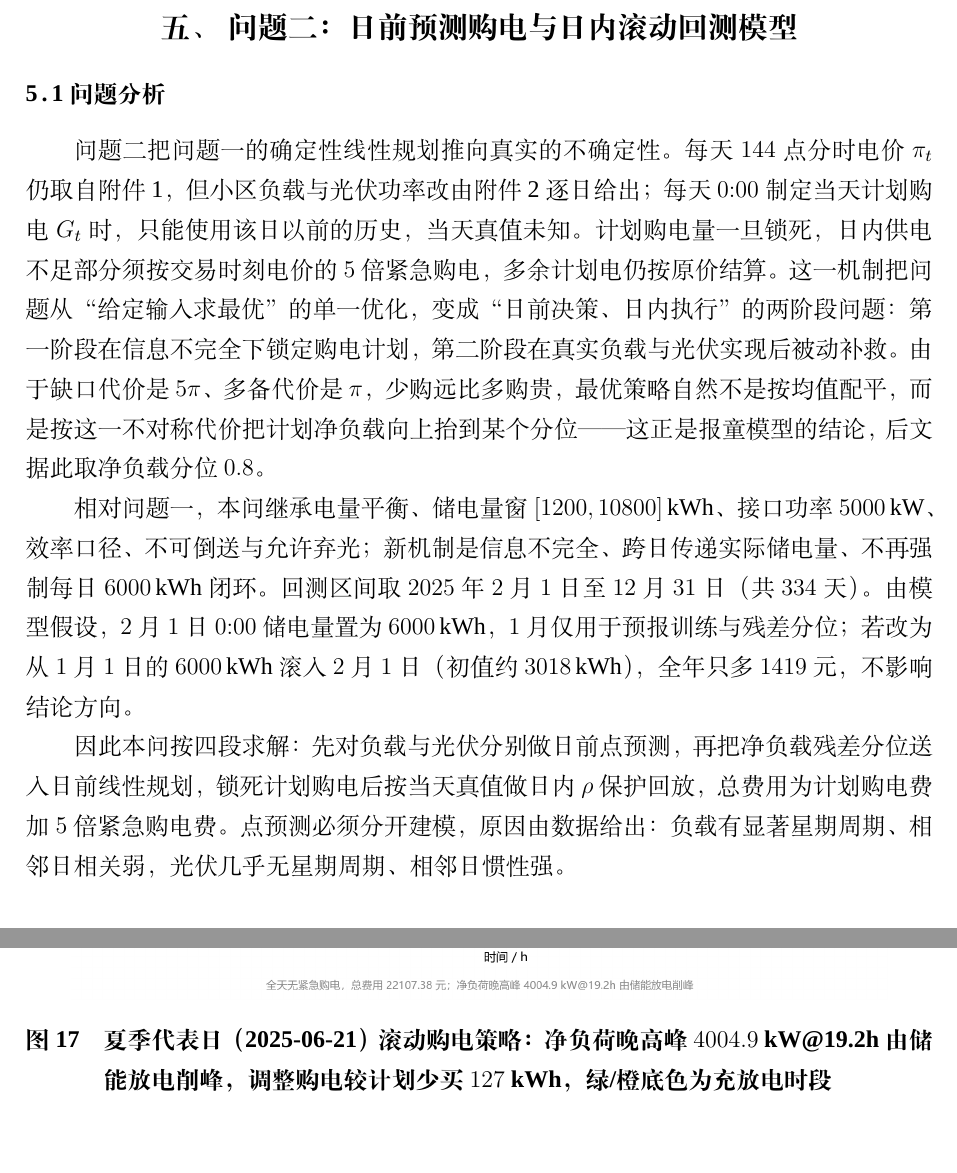
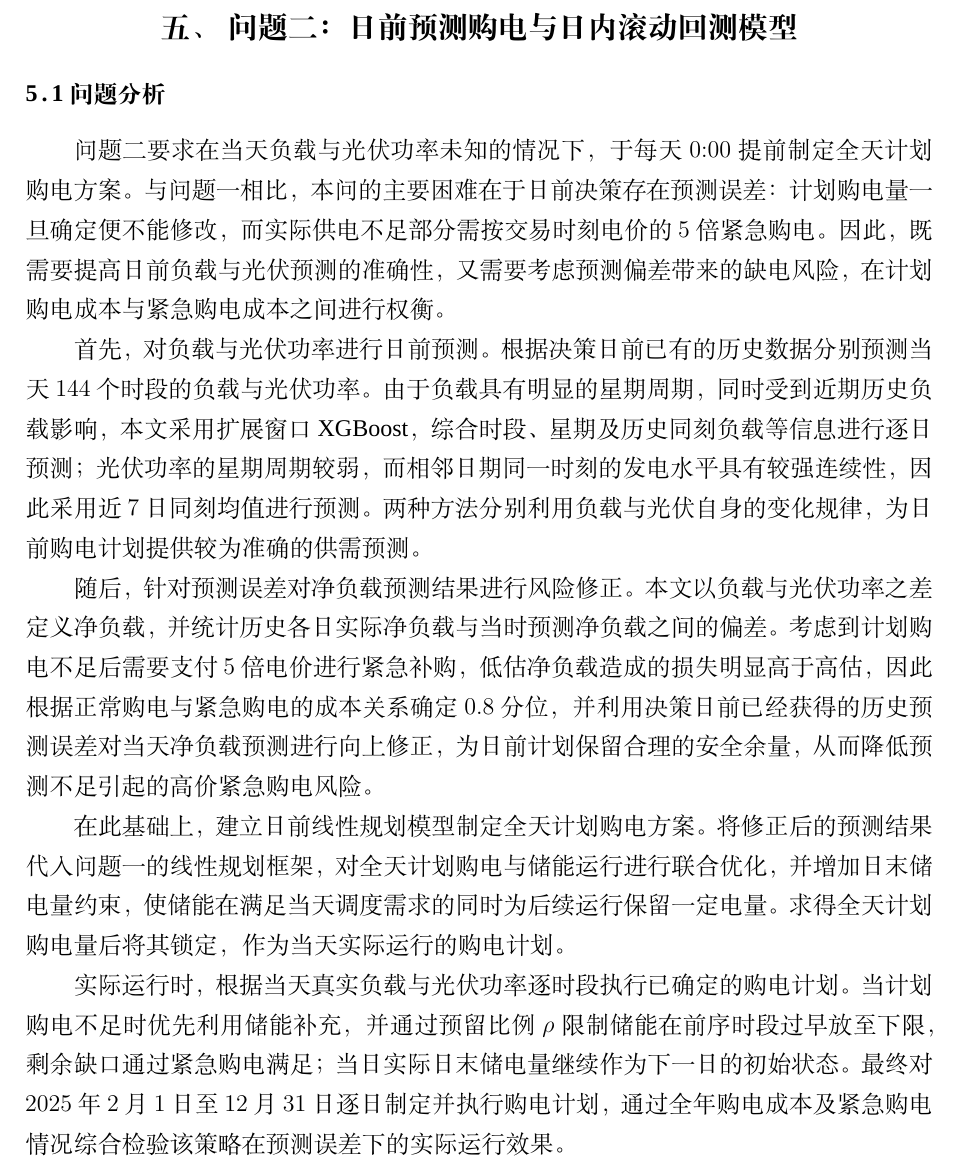
Before and after one commit to Sen-illion/math-modeling-paper, a LaTeX thesis (main_print.tex, which reads sections/q2.tex): two parts of pages 16 and 33 of 47 before the commit and part of page 16 of 47 after it, the two joined at a grey line, cut so that both start at the same text. Compiled offline with XeLaTeX; a missing font is replaced by an installed copy or a similar font.

Commit message:
Update on Overleaf.

```diff
--- a/sections/q2.tex
+++ b/sections/q2.tex
@@ -2,11 +2,15 @@
 
 \subsection{问题分析}
 
-问题二把问题一的确定性线性规划推向真实的不确定性。每天 $144$ 点分时电价 $\pi_t$ 仍取自附件 1，但小区负载与光伏功率改由附件 2 逐日给出；每天 $0{:}00$ 制定当天计划购电 $G_t$ 时，只能使用该日以前的历史，当天真值未知。计划购电量一旦锁死，日内供电不足部分须按交易时刻电价的 $5$ 倍紧急购电，多余计划电仍按原价结算。这一机制把问题从“给定输入求最优”的单一优化，变成“日前决策、日内执行”的两阶段问题：第一阶段在信息不完全下锁定购电计划，第二阶段在真实负载与光伏实现后被动补救。由于缺口代价是 $5\pi$、多备代价是 $\pi$，少购远比多购贵，最优策略自然不是按均值配平，而是按这一不对称代价把计划净负载向上抬到某个分位——这正是报童模型的结论，后文据此取净负载分位 $0.8$。
+问题二要求在当天负载与光伏功率未知的情况下，于每天 $0{:}00$ 提前制定全天计划购电方案。与问题一相比，本问的主要困难在于日前决策存在预测误差：计划购电量一旦确定便不能修改，而实际供电不足部分需按交易时刻电价的 $5$ 倍紧急购电。因此，既需要提高日前负载与光伏预测的准确性，又需要考虑预测偏差带来的缺电风险，在计划购电成本与紧急购电成本之间进行权衡。
 
-相对问题一，本问继承电量平衡、储电量窗 $[1200,10800]\,\mathrm{kWh}$、接口功率 $5000\,\mathrm{kW}$、效率口径、不可倒送与允许弃光；新机制是信息不完全、跨日传递实际储电量、不再强制每日 $6000\,\mathrm{kWh}$ 闭环。回测区间取 $2025$ 年 $2$ 月 $1$ 日至 $12$ 月 $31$ 日（共 $334$ 天）。由模型假设，$2$ 月 $1$ 日 $0{:}00$ 储电量置为 $6000\,\mathrm{kWh}$，$1$ 月仅用于预报训练与残差分位；若改为从 $1$ 月 $1$ 日的 $6000\,\mathrm{kWh}$ 滚入 $2$ 月 $1$ 日（初值约 $3018\,\mathrm{kWh}$），全年只多 $1419$ 元，不影响结论方向。
+首先，对负载与光伏功率进行日前预测。根据决策日前已有的历史数据分别预测当天 $144$ 个时段的负载与光伏功率。由于负载具有明显的星期周期，同时受到近期历史负载影响，本文采用扩展窗口 XGBoost，综合时段、星期及历史同刻负载等信息进行逐日预测；光伏功率的星期周期较弱，而相邻日期同一时刻的发电水平具有较强连续性，因此采用近 $7$ 日同刻均值进行预测。两种方法分别利用负载与光伏自身的变化规律，为日前购电计划提供较为准确的供需预测。
 
-因此本问按四段求解：先对负载与光伏分别做日前点预测，再把净负载残差分位送入日前线性规划，锁死计划购电后按当天真值做日内 $\rho$ 保护回放，总费用为计划购电费加 $5$ 倍紧急购电费。点预测必须分开建模，原因由数据给出：负载有显著星期周期、相邻日相关弱，光伏几乎无星期周期、相邻日惯性强。
+随后，针对预测误差对净负载预测结果进行风险修正。本文以负载与光伏功率之差定义净负载，并统计历史各日实际净负载与当时预测净负载之间的偏差。考虑到计划购电不足后需要支付 $5$ 倍电价进行紧急补购，低估净负载造成的损失明显高于高估，因此根据正常购电与紧急购电的成本关系确定 $0.8$ 分位，并利用决策日前已经获得的历史预测误差对当天净负载预测进行向上修正，为日前计划保留合理的安全余量，从而降低预测不足引起的高价紧急购电风险。
+
+在此基础上，建立日前线性规划模型制定全天计划购电方案。将修正后的预测结果代入问题一的线性规划框架，对全天计划购电与储能运行进行联合优化，并增加日末储电量约束，使储能在满足当天调度需求的同时为后续运行保留一定电量。求得全天计划购电量后将其锁定，作为当天实际运行的购电计划。
+
+实际运行时，根据当天真实负载与光伏功率逐时段执行已确定的购电计划。当计划购电不足时优先利用储能补充，并通过预留比例 $\rho$ 限制储能在前序时段过早放至下限，剩余缺口通过紧急购电满足；当日实际日末储电量继续作为下一日的初始状态。最终对 $2025$ 年 $2$ 月 $1$ 日至 $12$ 月 $31$ 日逐日制定并执行购电计划，通过全年购电成本及紧急购电情况综合检验该策略在预测误差下的实际运行效果。
 
 \subsection{模型建立}
 
```
Also changed, not shown: sections/q3.tex (+7 -7 lines).
